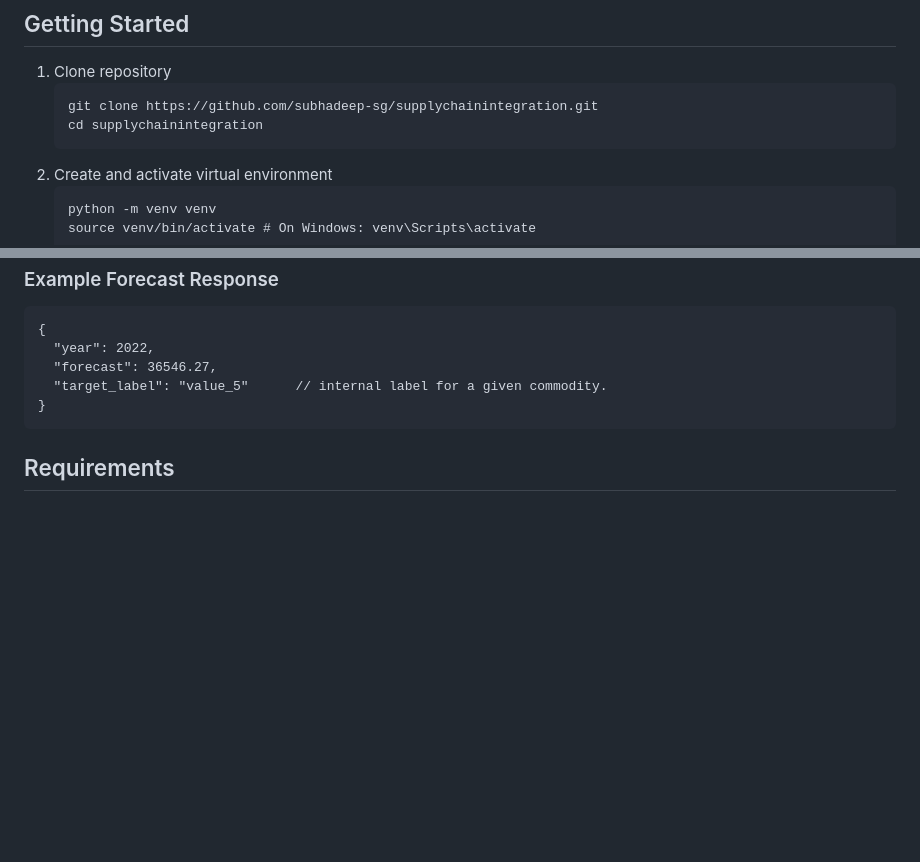
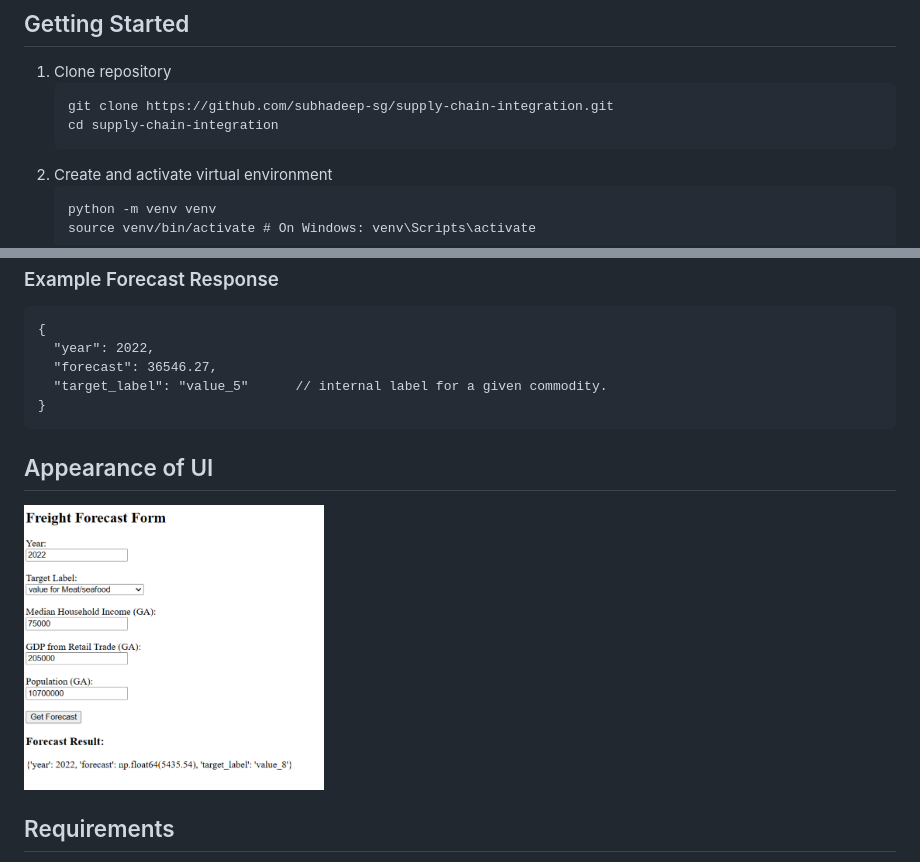
Before and after one commit to subhadeep-sg/supply-chain-integration, a Markdown page: README.md, 2 parts joined by grey strips. GitHub-like rendering; pictures changed too: figures/forecast_output_template.png (added); blank space fills up the shorter version.

Commit message:
update README and PROGRESS

````diff
--- a/README.md
+++ b/README.md
@@ -10,8 +10,8 @@ The tool presently uses a SARIMAX model trained on above-mentioned data between
 ## Getting Started
 1. Clone repository
     ```
-    git clone https://github.com/subhadeep-sg/supplychainintegration.git
-    cd supplychainintegration
+    git clone https://github.com/subhadeep-sg/supply-chain-integration.git
+    cd supply-chain-integration
     ```
 2. Create and activate virtual environment
     ```
@@ -77,6 +77,10 @@ The endpoints were tested using the built-in HTTP client in PyCharm with the
 }
 ```
 
+## Appearance of UI
+
+<img src="figures/forecast_output_template.png" width="300">
+
 ## Requirements
 - fastapi~=0.115.12
 - pandas~=2.2.3
````
Also changed, not shown: PROGRESS.md (+4 -1 lines).
